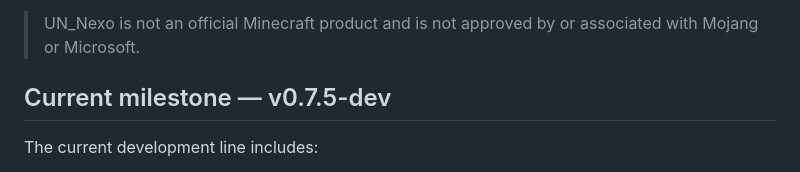
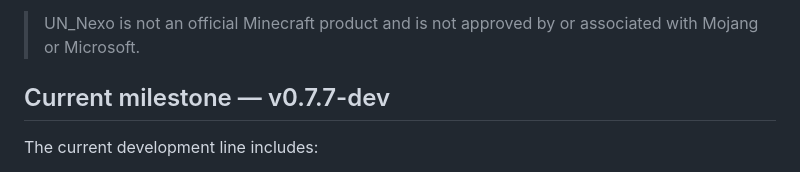
Before and after one commit to yannickfan67-ai/UN_Nexo, a Markdown page: README.md, the part around the change. Drawn GitHub-style.

Commit message:
docs: update current milestone to 0.7.7-dev

```diff
--- a/README.md
+++ b/README.md
@@ -6,7 +6,7 @@ The launcher core is kept separate from the desktop UI so installation, accounts
 
 > UN_Nexo is not an official Minecraft product and is not approved by or associated with Mojang or Microsoft.
 
-## Current milestone — v0.7.5-dev
+## Current milestone — v0.7.7-dev
 
 The current development line includes:
 
```
